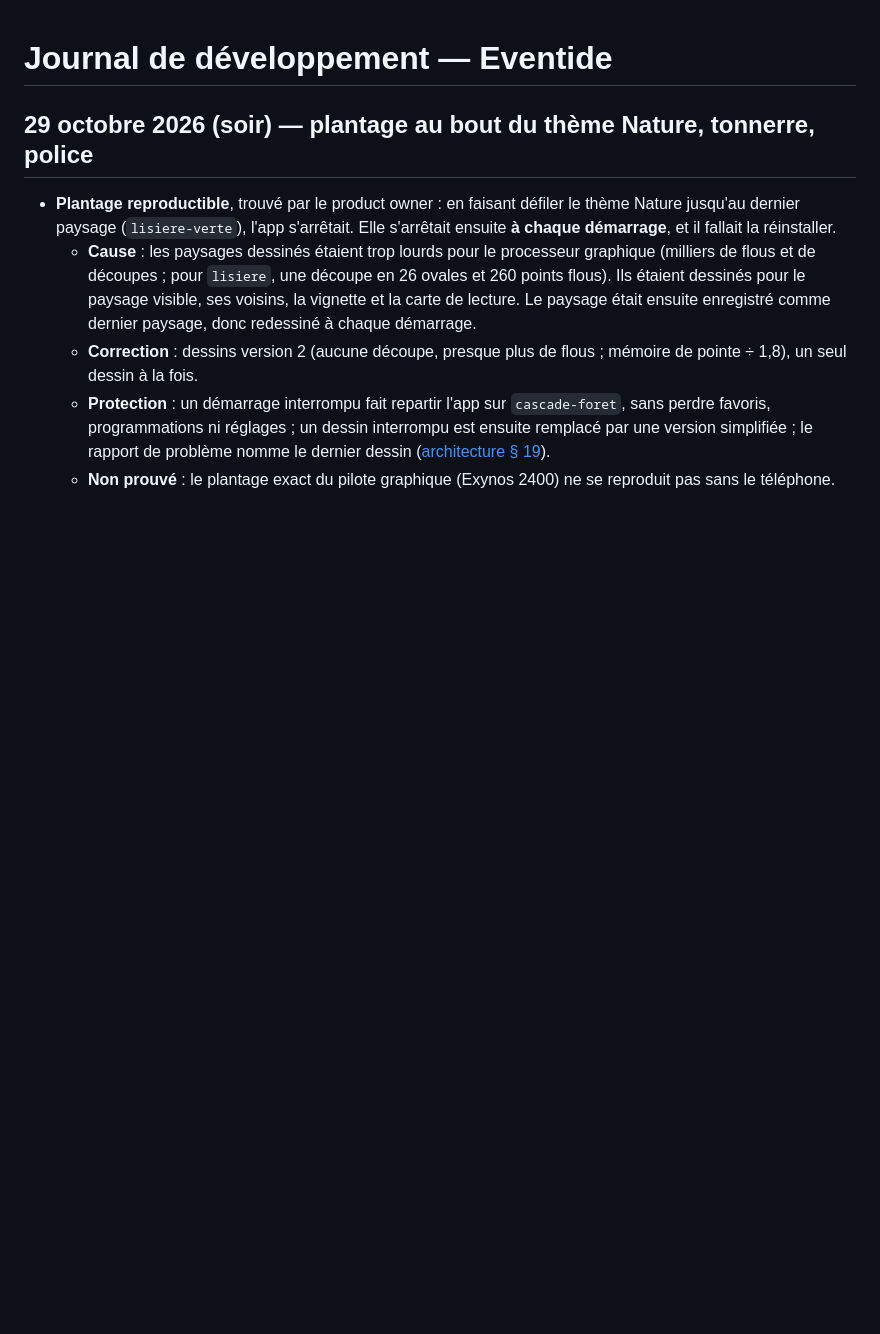
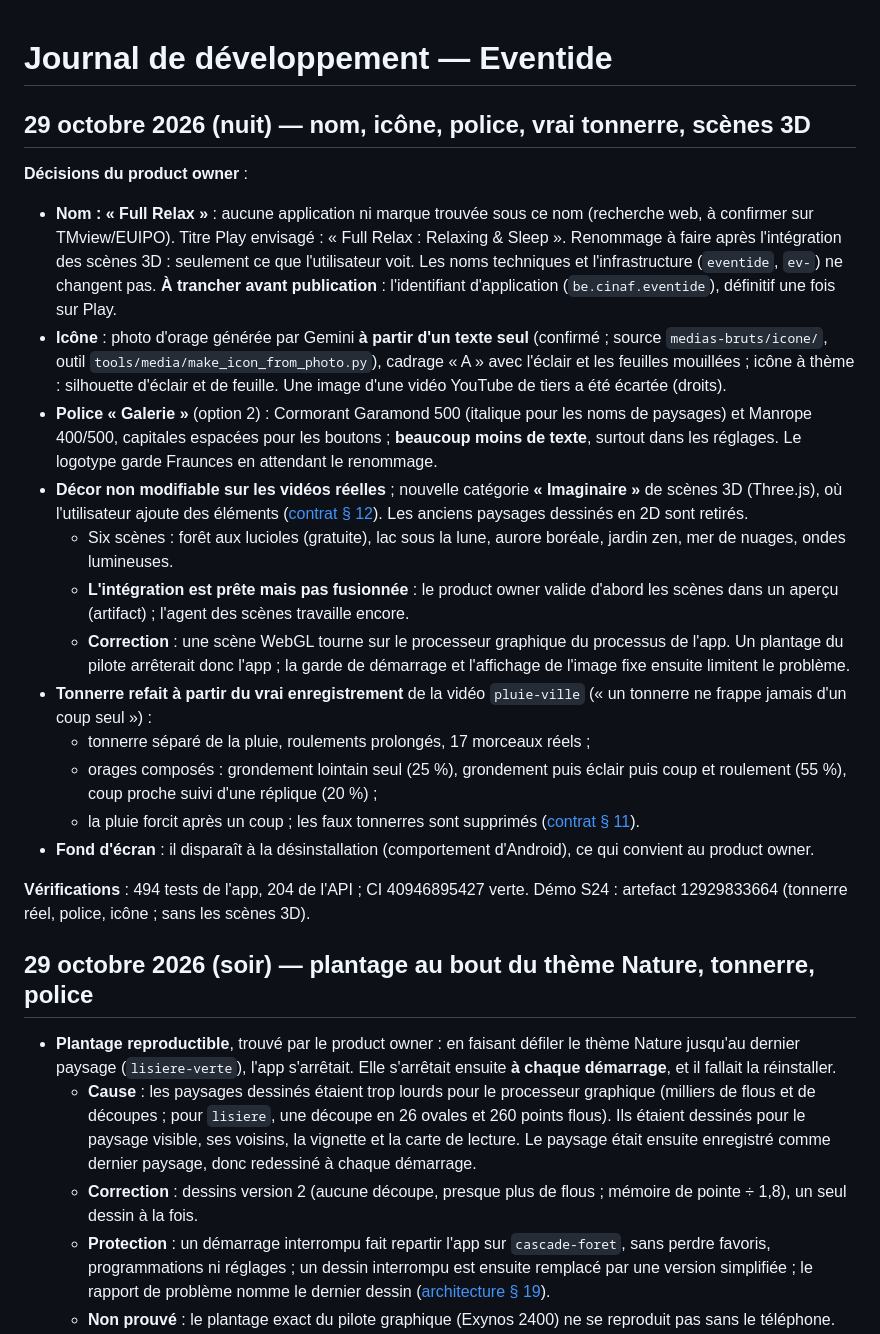
Before and after one commit to fabriceTAKOUMBO/eventide, a Markdown page: docs/journal-de-developpement.md, the part around the change. GitHub-like rendering; blank space fills up the shorter version.

Commit message:
Journal: Full Relax name, photo icon, Galerie font, real thunder, 3D scenes pending [skip ci]
Co-Authored-By: Claude Opus 5.5 <noreply@anthropic.com>
Claude-Session: https://claude.ai/code/session_011WdcTGA97mUeze6eVSbFUs

```diff
--- a/docs/journal-de-developpement.md
+++ b/docs/journal-de-developpement.md
@@ -1,4 +1,22 @@
 # Journal de développement — Eventide
+
+## 29 octobre 2026 (nuit) — nom, icône, police, vrai tonnerre, scènes 3D
+
+**Décisions du product owner** :
+- **Nom : « Full Relax »** : aucune application ni marque trouvée sous ce nom (recherche web, à confirmer sur TMview/EUIPO). Titre Play envisagé : « Full Relax : Relaxing & Sleep ». Renommage à faire après l'intégration des scènes 3D : seulement ce que l'utilisateur voit. Les noms techniques et l'infrastructure (`eventide`, `ev-`) ne changent pas. **À trancher avant publication** : l'identifiant d'application (`be.cinaf.eventide`), définitif une fois sur Play.
+- **Icône** : photo d'orage générée par Gemini **à partir d'un texte seul** (confirmé ; source `medias-bruts/icone/`, outil `tools/media/make_icon_from_photo.py`), cadrage « A » avec l'éclair et les feuilles mouillées ; icône à thème : silhouette d'éclair et de feuille. Une image d'une vidéo YouTube de tiers a été écartée (droits).
+- **Police « Galerie »** (option 2) : Cormorant Garamond 500 (italique pour les noms de paysages) et Manrope 400/500, capitales espacées pour les boutons ; **beaucoup moins de texte**, surtout dans les réglages. Le logotype garde Fraunces en attendant le renommage.
+- **Décor non modifiable sur les vidéos réelles** ; nouvelle catégorie **« Imaginaire »** de scènes 3D (Three.js), où l'utilisateur ajoute des éléments ([contrat § 12](api/contrat-v1.md)). Les anciens paysages dessinés en 2D sont retirés.
+  - Six scènes : forêt aux lucioles (gratuite), lac sous la lune, aurore boréale, jardin zen, mer de nuages, ondes lumineuses.
+  - **L'intégration est prête mais pas fusionnée** : le product owner valide d'abord les scènes dans un aperçu (artifact) ; l'agent des scènes travaille encore.
+  - **Correction** : une scène WebGL tourne sur le processeur graphique du processus de l'app. Un plantage du pilote arrêterait donc l'app ; la garde de démarrage et l'affichage de l'image fixe ensuite limitent le problème.
+- **Tonnerre refait à partir du vrai enregistrement** de la vidéo `pluie-ville` (« un tonnerre ne frappe jamais d'un coup seul ») :
+  - tonnerre séparé de la pluie, roulements prolongés, 17 morceaux réels ;
+  - orages composés : grondement lointain seul (25 %), grondement puis éclair puis coup et roulement (55 %), coup proche suivi d'une réplique (20 %) ;
+  - la pluie forcit après un coup ; les faux tonnerres sont supprimés ([contrat § 11](api/contrat-v1.md)).
+- **Fond d'écran** : il disparaît à la désinstallation (comportement d'Android), ce qui convient au product owner.
+
+**Vérifications** : 494 tests de l'app, 204 de l'API ; CI 40946895427 verte. Démo S24 : artefact 12929833664 (tonnerre réel, police, icône ; sans les scènes 3D).
 
 ## 29 octobre 2026 (soir) — plantage au bout du thème Nature, tonnerre, police
 
```
